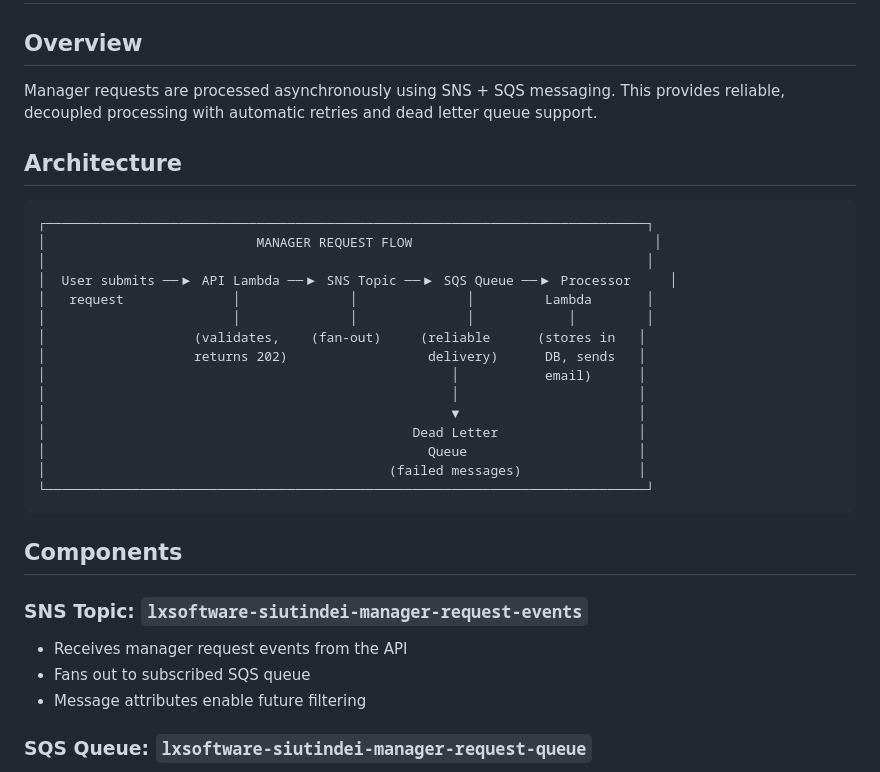
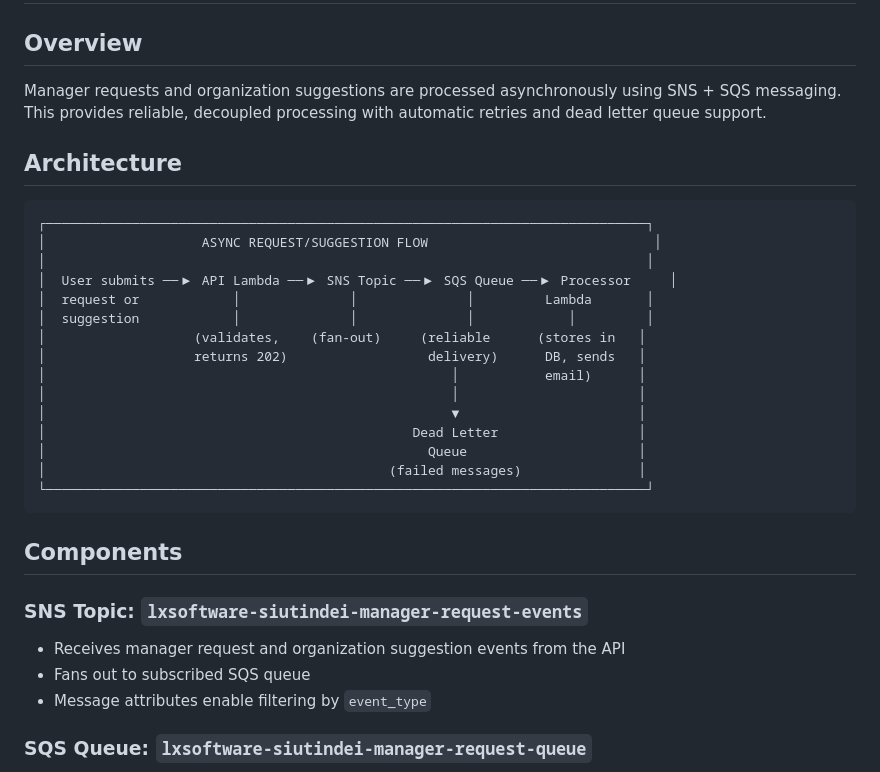
Before and after one commit to lcacchiani/siutindei, a Markdown page: docs/architecture/aws-messaging.md, the part around one of its changes. GitHub-like rendering.

````diff
--- a/docs/architecture/aws-messaging.md
+++ b/docs/architecture/aws-messaging.md
@@ -2,17 +2,17 @@
 
 ## Overview
 
-Manager requests are processed asynchronously using SNS + SQS messaging. This provides reliable, decoupled processing with automatic retries and dead letter queue support.
+Manager requests and organization suggestions are processed asynchronously using SNS + SQS messaging. This provides reliable, decoupled processing with automatic retries and dead letter queue support.
 
 ## Architecture
 
 ```
 ┌─────────────────────────────────────────────────────────────────────────────┐
-│                           MANAGER REQUEST FLOW                               │
+│                    ASYNC REQUEST/SUGGESTION FLOW                             │
 │                                                                             │
 │  User submits ──▶ API Lambda ──▶ SNS Topic ──▶ SQS Queue ──▶ Processor     │
-│   request              │              │              │         Lambda       │
-│                        │              │              │            │         │
+│  request or            │              │              │         Lambda       │
+│  suggestion            │              │              │            │         │
 │                   (validates,    (fan-out)     (reliable      (stores in   │
 │                   returns 202)                  delivery)      DB, sends   │
 │                                                    │           email)      │
@@ -28,9 +28,9 @@ Manager requests are processed asynchronously using SNS + SQS messaging. This pr
 
 ### SNS Topic: `lxsoftware-siutindei-manager-request-events`
 
-- Receives manager request events from the API
+- Receives manager request and organization suggestion events from the API
 - Fans out to subscribed SQS queue
-- Message attributes enable future filtering
+- Message attributes enable filtering by `event_type`
 
 ### SQS Queue: `lxsoftware-siutindei-manager-request-queue`
 
````
Also changed, not shown: other parts of docs/architecture/aws-messaging.md (+34 -9 lines), docs/architecture/lambdas.md (+7 -2 lines).
